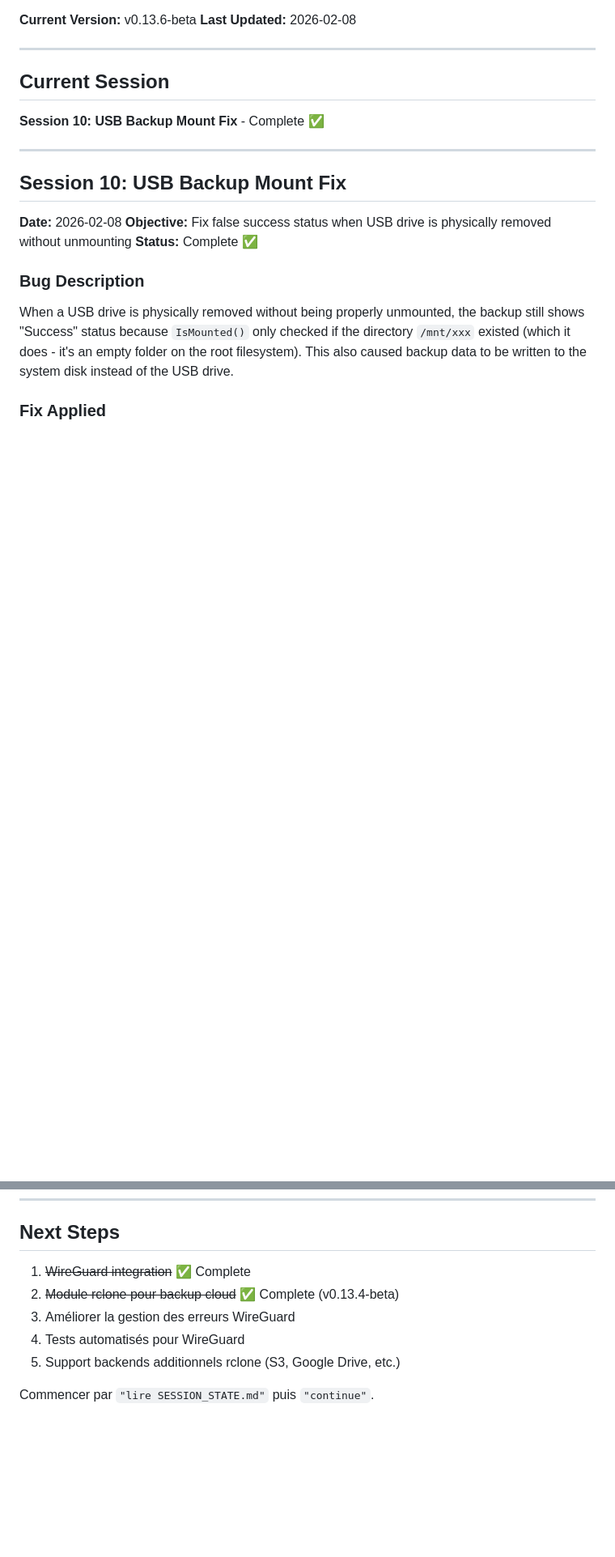
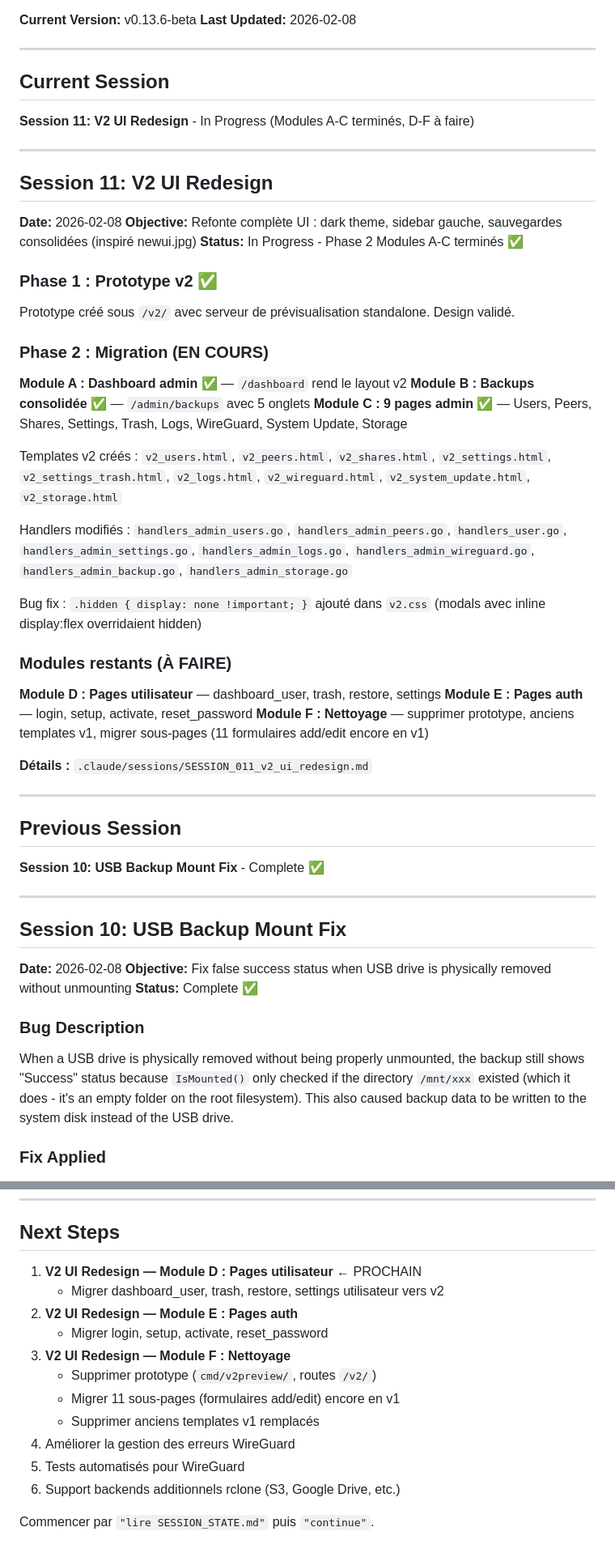
Before and after one commit to juste-un-gars/anemone, a Markdown page: SESSION_STATE.md, 2 parts joined by grey strips. Shown at 81% size. Drawn GitHub-style; blank space fills up the shorter version.

Commit message:
docs: Update session state after Module C completion
Modules A-C complete (12 admin pages in v2). Remaining: D (user
pages), E (auth pages), F (cleanup + sub-pages migration).

Co-Authored-By: Claude Opus 4.6 <noreply@anthropic.com>

```diff
--- a/SESSION_STATE.md
+++ b/SESSION_STATE.md
@@ -11,6 +11,44 @@
 ---
 
 ## Current Session
+
+**Session 11: V2 UI Redesign** - In Progress (Modules A-C terminés, D-F à faire)
+
+---
+
+## Session 11: V2 UI Redesign
+
+**Date:** 2026-02-08
+**Objective:** Refonte complète UI : dark theme, sidebar gauche, sauvegardes consolidées (inspiré newui.jpg)
+**Status:** In Progress - Phase 2 Modules A-C terminés ✅
+
+### Phase 1 : Prototype v2 ✅
+
+Prototype créé sous `/v2/` avec serveur de prévisualisation standalone. Design validé.
+
+### Phase 2 : Migration (EN COURS)
+
+**Module A : Dashboard admin ✅** — `/dashboard` rend le layout v2
+**Module B : Backups consolidée ✅** — `/admin/backups` avec 5 onglets
+**Module C : 9 pages admin ✅** — Users, Peers, Shares, Settings, Trash, Logs, WireGuard, System Update, Storage
+
+Templates v2 créés : `v2_users.html`, `v2_peers.html`, `v2_shares.html`, `v2_settings.html`, `v2_settings_trash.html`, `v2_logs.html`, `v2_wireguard.html`, `v2_system_update.html`, `v2_storage.html`
+
+Handlers modifiés : `handlers_admin_users.go`, `handlers_admin_peers.go`, `handlers_user.go`, `handlers_admin_settings.go`, `handlers_admin_logs.go`, `handlers_admin_wireguard.go`, `handlers_admin_backup.go`, `handlers_admin_storage.go`
+
+Bug fix : `.hidden { display: none !important; }` ajouté dans `v2.css` (modals avec inline display:flex overridaient hidden)
+
+### Modules restants (À FAIRE)
+
+**Module D : Pages utilisateur** — dashboard_user, trash, restore, settings
+**Module E : Pages auth** — login, setup, activate, reset_password
+**Module F : Nettoyage** — supprimer prototype, anciens templates v1, migrer sous-pages (11 formulaires add/edit encore en v1)
+
+**Détails :** `.claude/sessions/SESSION_011_v2_ui_redesign.md`
+
+---
+
+## Previous Session
 
 **Session 10: USB Backup Mount Fix** - Complete ✅
 
@@ -895,10 +934,16 @@ Sessions 71-74 merged and released. Major features:
 
 ## Next Steps
 
-1. ~~WireGuard integration~~ ✅ Complete
-2. ~~Module rclone pour backup cloud~~ ✅ Complete (v0.13.4-beta)
-3. Améliorer la gestion des erreurs WireGuard
-4. Tests automatisés pour WireGuard
-5. Support backends additionnels rclone (S3, Google Drive, etc.)
+1. **V2 UI Redesign — Module D : Pages utilisateur** ← PROCHAIN
+   - Migrer dashboard_user, trash, restore, settings utilisateur vers v2
+2. **V2 UI Redesign — Module E : Pages auth**
+   - Migrer login, setup, activate, reset_password
+3. **V2 UI Redesign — Module F : Nettoyage**
+   - Supprimer prototype (`cmd/v2preview/`, routes `/v2/`)
+   - Migrer 11 sous-pages (formulaires add/edit) encore en v1
+   - Supprimer anciens templates v1 remplacés
+4. Améliorer la gestion des erreurs WireGuard
+5. Tests automatisés pour WireGuard
+6. Support backends additionnels rclone (S3, Google Drive, etc.)
 
 Commencer par `"lire SESSION_STATE.md"` puis `"continue"`.
```
Also changed, not shown: other parts of SESSION_STATE.md (+1 -0 lines).
